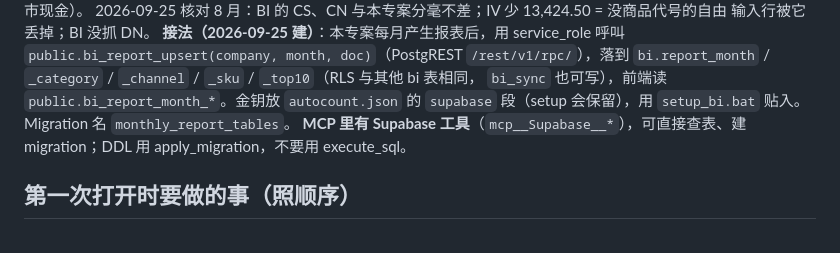
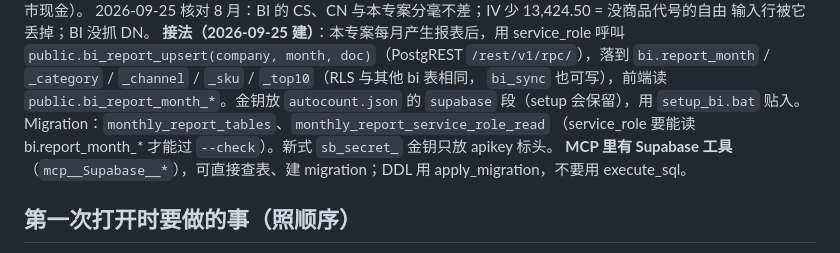
Before and after one commit to leslieteeyang-a11y/leslie-tee-yang, a Markdown page: CLAUDE.md, the part around the change. Drawn GitHub-style.

Commit message:
记录 BI 端补的 service_role 读取权限 migration
Co-Authored-By: Claude Fable 5.1 <noreply@anthropic.com>
Claude-Session: https://claude.ai/code/session_0145XtRmd58v7MxLGbc5i3uY

```diff
--- a/CLAUDE.md
+++ b/CLAUDE.md
@@ -67,7 +67,8 @@ NEST / CASH(ONLINE) 归「其他平台」，CASH(REFERRAL) 归门市现金）。
 `public.bi_report_upsert(company, month, doc)`（PostgREST `/rest/v1/rpc/`），落到
 `bi.report_month` / `_category` / `_channel` / `_sku` / `_top10`（RLS 与其他 bi 表相同，
 `bi_sync` 也可写），前端读 `public.bi_report_month_*`。金钥放 `autocount.json` 的 `supabase`
-段（setup 会保留），用 `setup_bi.bat` 贴入。Migration 名 `monthly_report_tables`。
+段（setup 会保留），用 `setup_bi.bat` 贴入。Migration：`monthly_report_tables`、`monthly_report_service_role_read`
+（service_role 要能读 bi.report_month_* 才能过 `--check`）。新式 `sb_secret_` 金钥只放 apikey 标头。
 **MCP 里有 Supabase 工具**（`mcp__Supabase__*`），可直接查表、建 migration；DDL 用
 apply_migration，不要用 execute_sql。
 
```
